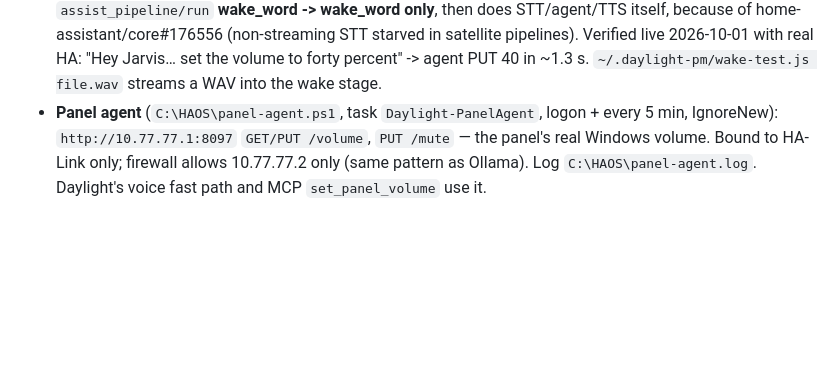
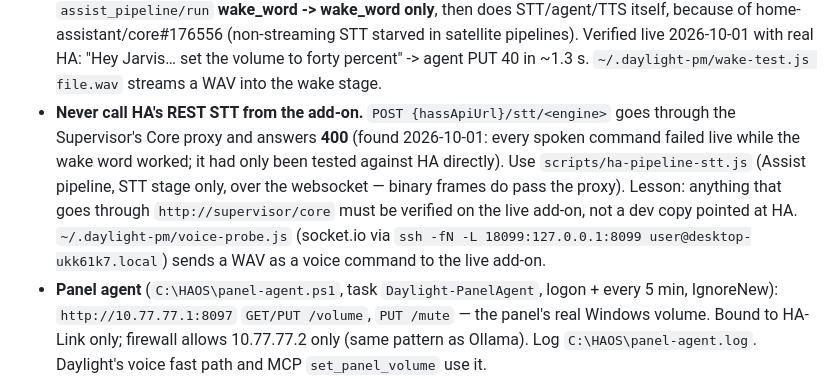
Before and after one commit to Ark-Web-Services/daylightcalendar, a Markdown page: HANDOFF.md, the part around the change. Rendered like a GitHub page; blank space fills up the shorter version.

Commit message:
docs: REST STT via the Supervisor proxy fails; how to probe the live voice path
Co-Authored-By: Claude Opus 5.5 <noreply@anthropic.com>

```diff
--- a/HANDOFF.md
+++ b/HANDOFF.md
@@ -228,6 +228,14 @@ login. Delete or stub that file before local dev if you don't want that.
   of home-assistant/core#176556 (non-streaming STT starved in satellite pipelines). Verified live
   2026-10-01 with real HA: "Hey Jarvis… set the volume to forty percent" -> agent PUT 40 in ~1.3 s.
   `~/.daylight-pm/wake-test.js file.wav` streams a WAV into the wake stage.
+- **Never call HA's REST STT from the add-on.** `POST {hassApiUrl}/stt/<engine>` goes through
+  the Supervisor's Core proxy and answers **400** (found 2026-10-01: every spoken command failed
+  live while the wake word worked; it had only been tested against HA directly). Use
+  `scripts/ha-pipeline-stt.js` (Assist pipeline, STT stage only, over the websocket — binary
+  frames do pass the proxy). Lesson: anything that goes through `http://supervisor/core` must be
+  verified on the live add-on, not a dev copy pointed at HA. `~/.daylight-pm/voice-probe.js`
+  (socket.io via `ssh -fN -L 18099:127.0.0.1:8099 user@desktop-ukk61k7.local`) sends a WAV as a
+  voice command to the live add-on.
 - **Panel agent** (`C:\HAOS\panel-agent.ps1`, task `Daylight-PanelAgent`, logon + every 5 min,
   IgnoreNew): `http://10.77.77.1:8097` `GET/PUT /volume`, `PUT /mute` — the panel's real Windows
   volume. Bound to HA-Link only; firewall allows 10.77.77.2 only (same pattern as Ollama). Log
```
